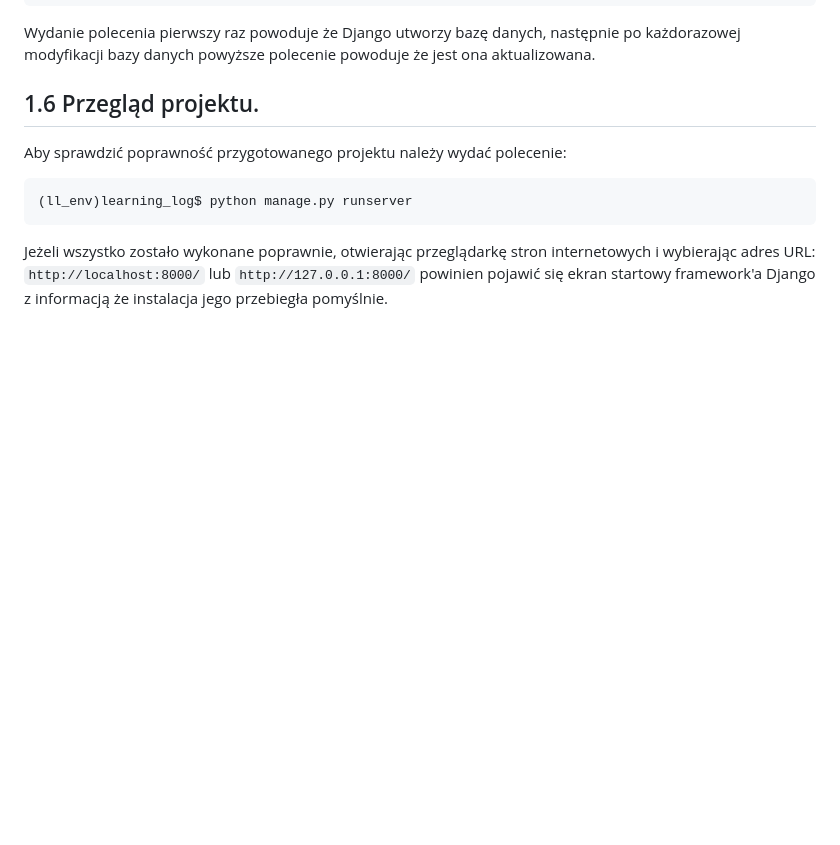
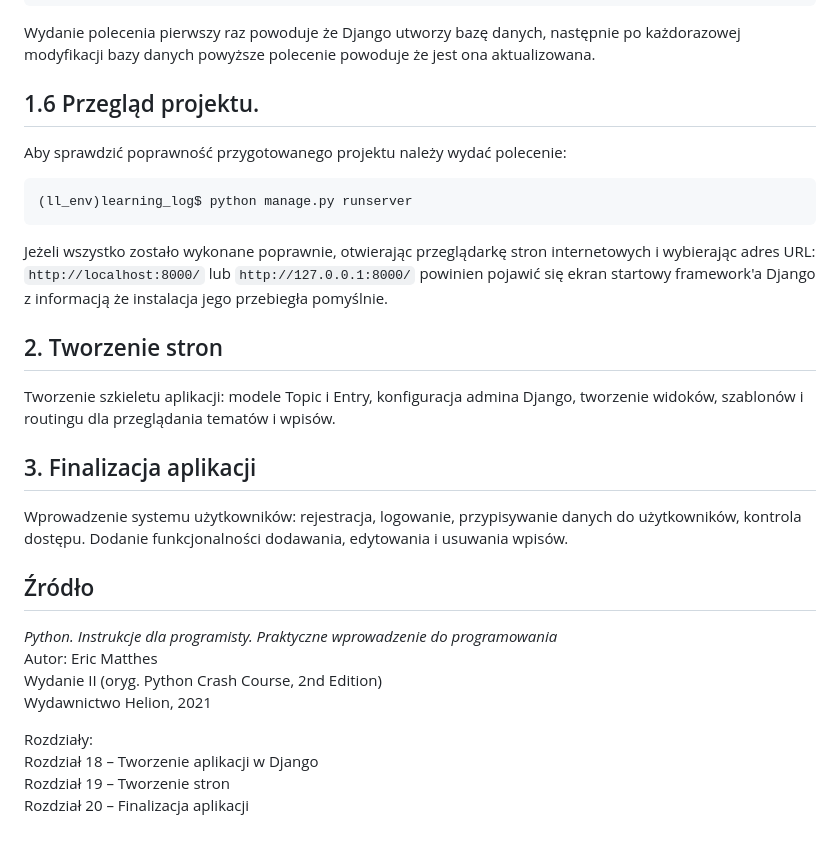
Before and after one commit to lukwac123/learning_log, a Markdown page: README.md, the part around one of its changes. GitHub-like rendering; blank space fills up the shorter version.

````diff
--- a/README.md
+++ b/README.md
@@ -67,3 +95,24 @@ Aby sprawdzić poprawność przygotowanego projektu należy wydać polecenie:
 ```
 Jeżeli wszystko zostało wykonane poprawnie, otwierając przeglądarkę stron internetowych i wybierając adres URL: ```http://localhost:8000/``` lub ```http://127.0.0.1:8000/```
 powinien pojawić się ekran startowy framework'a Django z informacją że instalacja jego przebiegła pomyślnie.
+
+## 2. Tworzenie stron
+
+Tworzenie szkieletu aplikacji: modele Topic i Entry, konfiguracja admina Django, tworzenie widoków, szablonów i routingu dla przeglądania tematów i wpisów.
+
+## 3. Finalizacja aplikacji
+
+Wprowadzenie systemu użytkowników: rejestracja, logowanie, przypisywanie danych do użytkowników, kontrola dostępu. Dodanie funkcjonalności dodawania, edytowania i usuwania wpisów.
+
+## Źródło
+
+
+_Python. Instrukcje dla programisty. Praktyczne wprowadzenie do programowania_
+Autor: Eric Matthes
+Wydanie II (oryg. Python Crash Course, 2nd Edition)
+Wydawnictwo Helion, 2021
+
+Rozdziały:
+Rozdział 18 – Tworzenie aplikacji w Django
+Rozdział 19 – Tworzenie stron
+Rozdział 20 – Finalizacja aplikacji
````
Also changed, not shown: other parts of README.md (+28 -0 lines).
